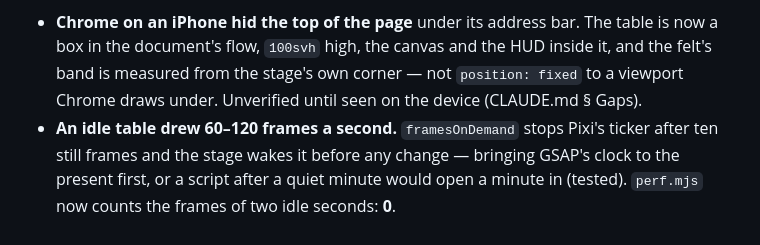
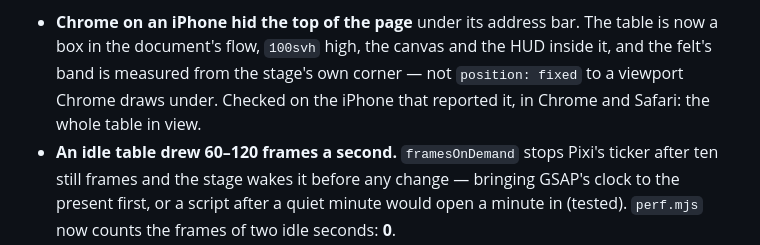
Before and after one commit to KuliyevMerdan/blackjack, a Markdown page: ROADMAP.md, the part around the change. GitHub-like rendering.

```diff
--- a/ROADMAP.md
+++ b/ROADMAP.md
@@ -541,7 +541,7 @@ After landing (2026-10-03), from a real phone and the probes rerun:
 - **Chrome on an iPhone hid the top of the page** under its address bar. The table is now a box in
   the document's flow, `100svh` high, the canvas and the HUD inside it, and the felt's band is
   measured from the stage's own corner — not `position: fixed` to a viewport Chrome draws under.
-  Unverified until seen on the device (CLAUDE.md § Gaps).
+  Checked on the iPhone that reported it, in Chrome and Safari: the whole table in view.
 - **An idle table drew 60–120 frames a second.** `framesOnDemand` stops Pixi's ticker after ten
   still frames and the stage wakes it before any change — bringing GSAP's clock to the present
   first, or a script after a quiet minute would open a minute in (tested). `perf.mjs` now counts
```
Also changed, not shown: CLAUDE.md (+3 -6 lines).
